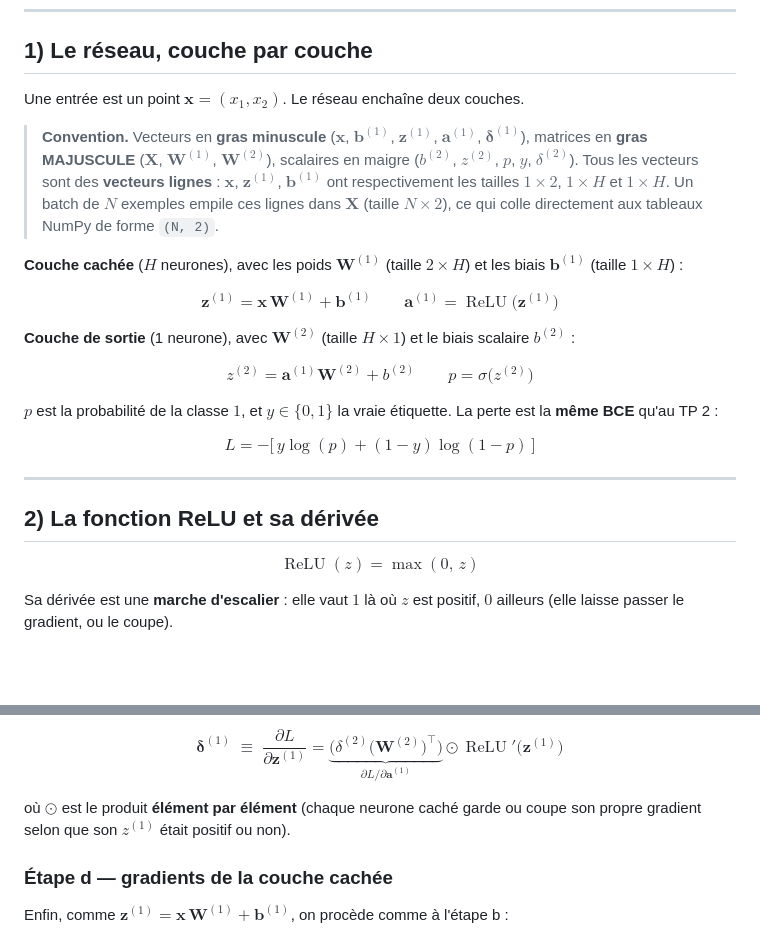
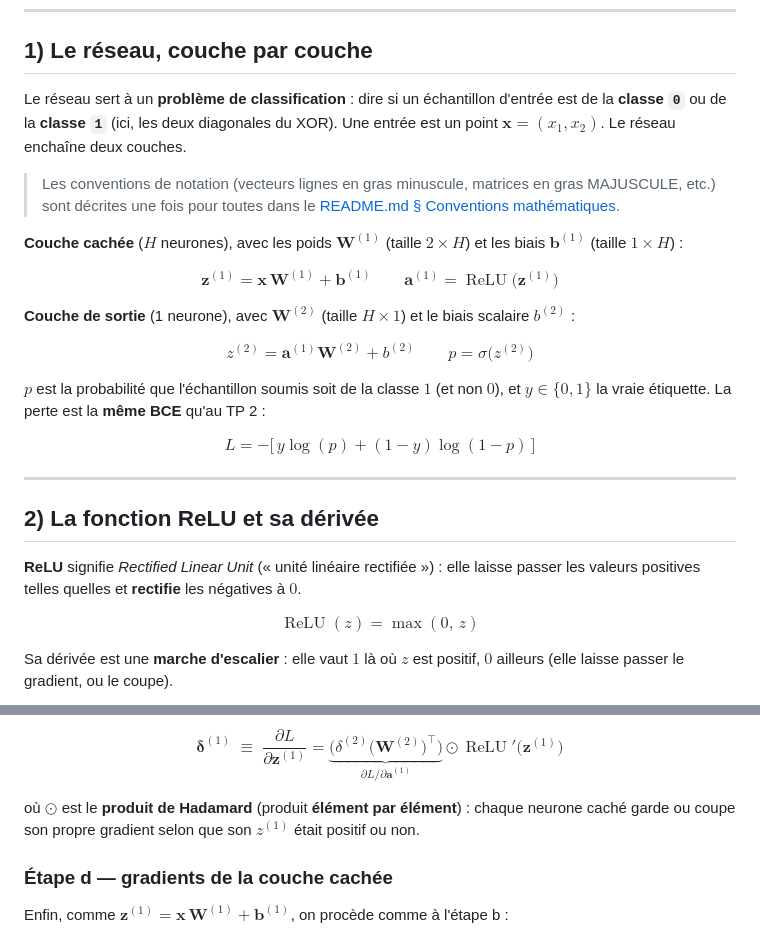
Before and after one commit to jlg-formation/ai-training, a Markdown page: 03-xor-couche-cachee/MATH.md, 2 parts joined by grey strips. GitHub-like rendering; blank space fills up the shorter version.

Commit message:
docs: clarify classification problem and notation in MATH.md

```diff
--- a/03-xor-couche-cachee/MATH.md
+++ b/03-xor-couche-cachee/MATH.md
@@ -9,16 +9,14 @@ chaîne**. C'est la **rétropropagation** (*backpropagation*).
 
 ## 1) Le réseau, couche par couche
 
-Une entrée est un point $\mathbf{x} = (x_1, x_2)$. Le réseau enchaîne deux couches.
+Le réseau sert à un **problème de classification** : dire si un échantillon
+d'entrée est de la **classe `0`** ou de la **classe `1`** (ici, les deux
+diagonales du XOR). Une entrée est un point $\mathbf{x} = (x_1, x_2)$. Le réseau
+enchaîne deux couches.
 
-> **Convention.** Vecteurs en **gras minuscule** ($\mathbf{x}$, $\mathbf{b}^{(1)}$,
-> $\mathbf{z}^{(1)}$, $\mathbf{a}^{(1)}$, $\boldsymbol{\delta}^{(1)}$), matrices en
-> **gras MAJUSCULE** ($\mathbf{X}$, $\mathbf{W}^{(1)}$, $\mathbf{W}^{(2)}$),
-> scalaires en maigre ($b^{(2)}$, $z^{(2)}$, $p$, $y$, $\delta^{(2)}$).
-> Tous les vecteurs sont des **vecteurs lignes** : $\mathbf{x}$, $\mathbf{z}^{(1)}$,
-> $\mathbf{b}^{(1)}$ ont respectivement les tailles $1 \times 2$, $1 \times H$ et
-> $1 \times H$. Un batch de $N$ exemples empile ces lignes dans $\mathbf{X}$ (taille
-> $N \times 2$), ce qui colle directement aux tableaux NumPy de forme `(N, 2)`.
+> Les conventions de notation (vecteurs lignes en gras minuscule, matrices en
+> gras MAJUSCULE, etc.) sont décrites une fois pour toutes dans le
+> [README.md § Conventions mathématiques](../README.md#conventions-mathématiques).
 
 **Couche cachée** ($H$ neurones), avec les poids $\mathbf{W}^{(1)}$ (taille $2 \times H$)
 et les biais $\mathbf{b}^{(1)}$ (taille $1 \times H$) :
@@ -38,7 +36,8 @@ z^{(2)} = \mathbf{a}^{(1)} \mathbf{W}^{(2)} + b^{(2)}
 p = \sigma\!\big(z^{(2)}\big)
 $$
 
-$p$ est la probabilité de la classe $1$, et $y \in \{0, 1\}$ la vraie étiquette.
+$p$ est la probabilité que l'échantillon soumis soit de la classe $1$ (et non $0$),
+et $y \in \{0, 1\}$ la vraie étiquette.
 La perte est la **même BCE** qu'au TP 2 :
 
 $$
@@ -48,6 +47,10 @@ $$
 ---
 
 ## 2) La fonction ReLU et sa dérivée
+
+**ReLU** signifie *Rectified Linear Unit* (« unité linéaire rectifiée ») : elle
+laisse passer les valeurs positives telles quelles et **rectifie** les négatives
+à $0$.
 
 $$
 \operatorname{ReLU}(z) = \max(0,\, z)
@@ -121,8 +124,8 @@ $$
   \odot \operatorname{ReLU}'\!\big(\mathbf{z}^{(1)}\big)
 $$
 
-où $\odot$ est le produit **élément par élément** (chaque neurone caché garde ou
-coupe son propre gradient selon que son $z^{(1)}$ était positif ou non).
+où $\odot$ est le **produit de Hadamard** (produit **élément par élément**) : chaque neurone caché garde ou
+coupe son propre gradient selon que son $z^{(1)}$ était positif ou non.
 
 ### Étape d — gradients de la couche cachée
 
```
